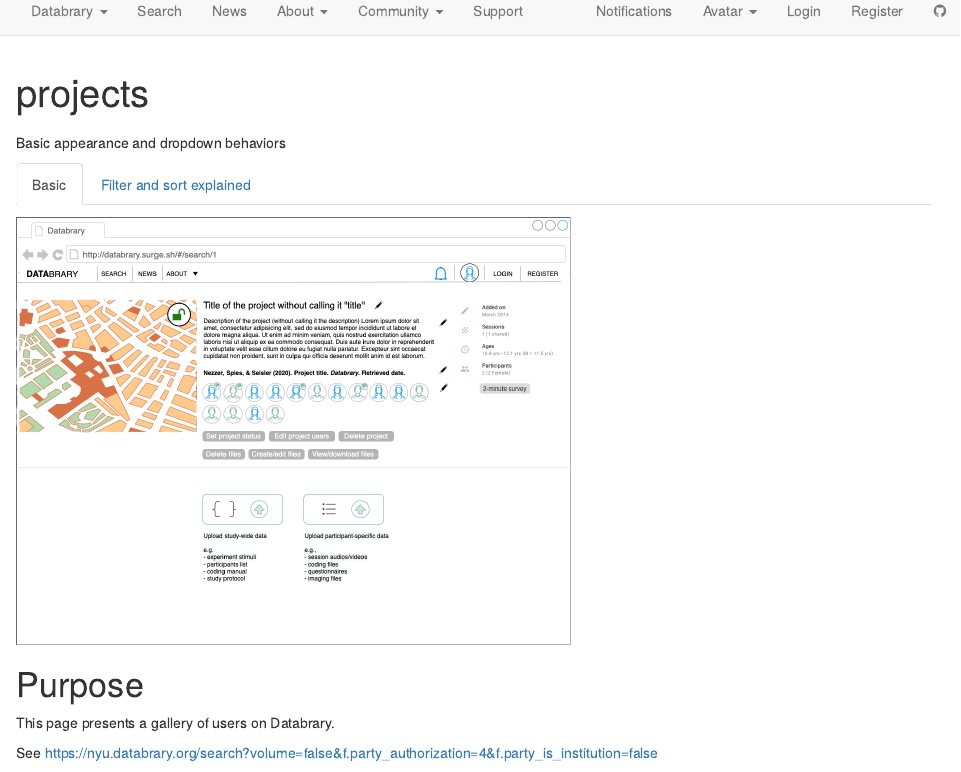
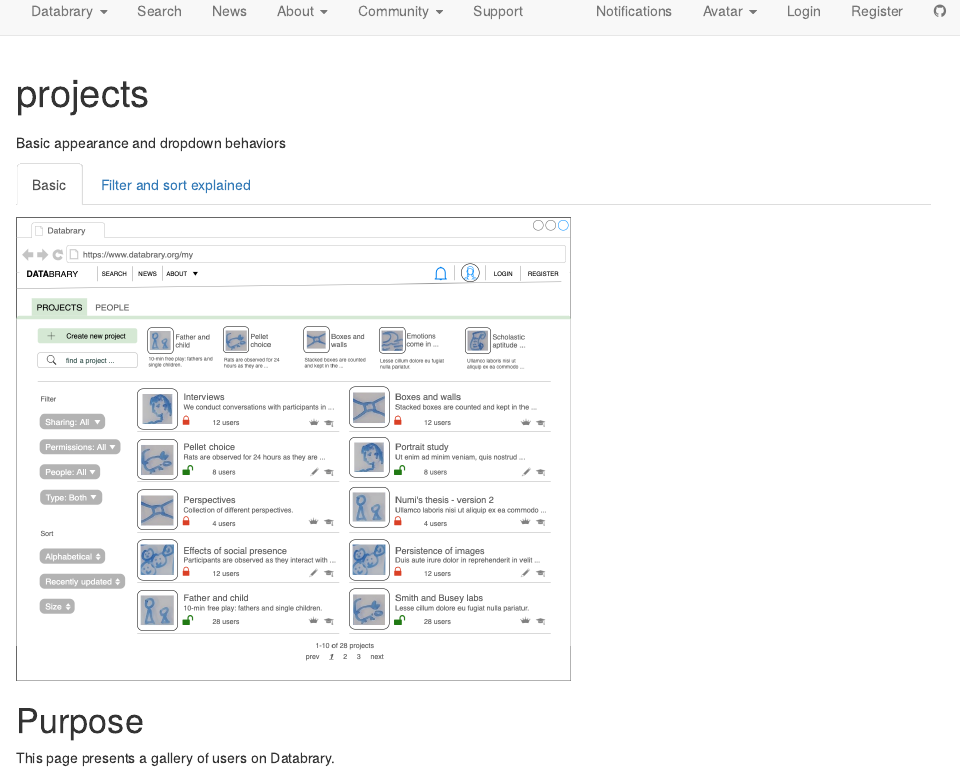
Before and after one commit to databrary/bones, an R Markdown document (projects.Rmd): the page in a window 1100 px wide, from its top. Rendered offline with R 4.5, knitr and Pandoc, with nearby package versions.

Commit message:
Linking the correct image.

````diff
--- a/projects.Rmd
+++ b/projects.Rmd
@@ -8,7 +8,7 @@
 ### Basic
 
 ```{r, echo=FALSE}
-knitr::include_graphics("img/project.png")
+knitr::include_graphics("img/projects.png")
 ```
 
 ### Filter and sort explained
````
Also changed, not shown: 1 other file.
